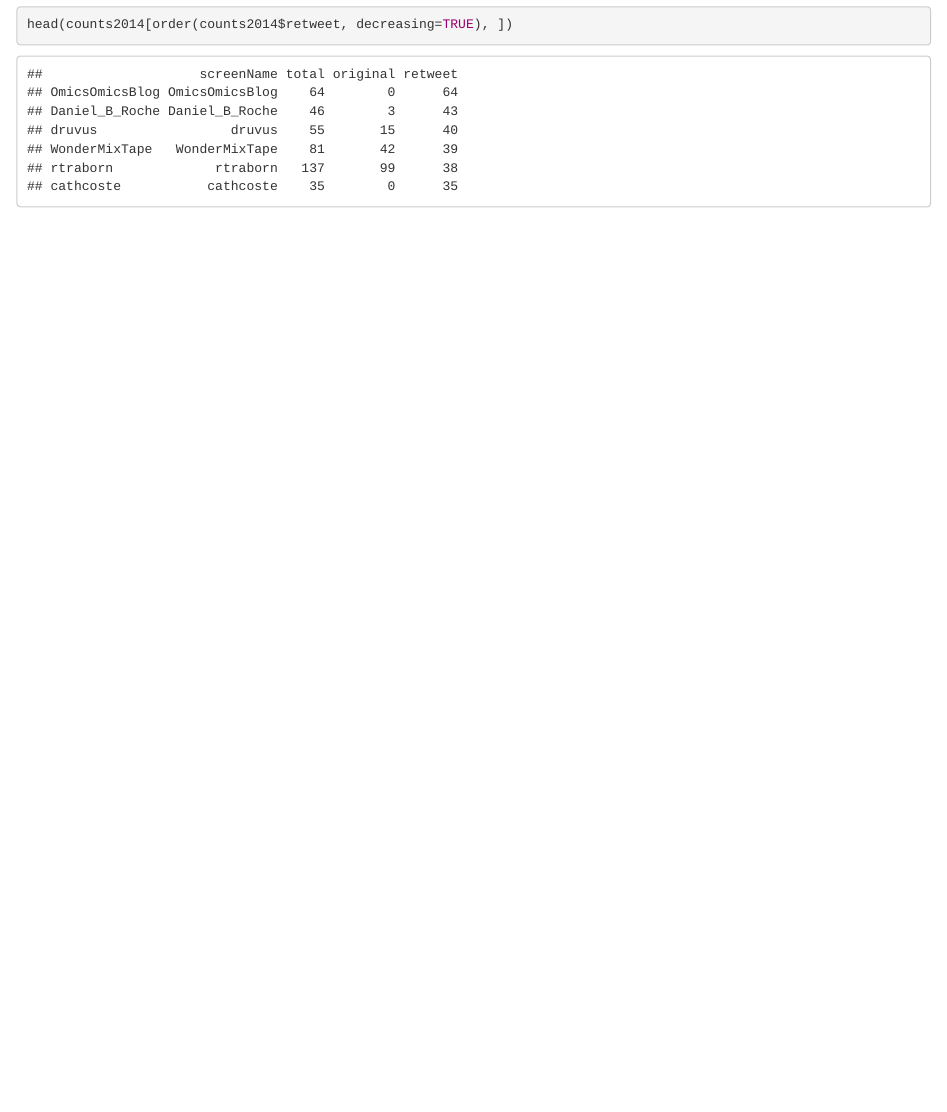
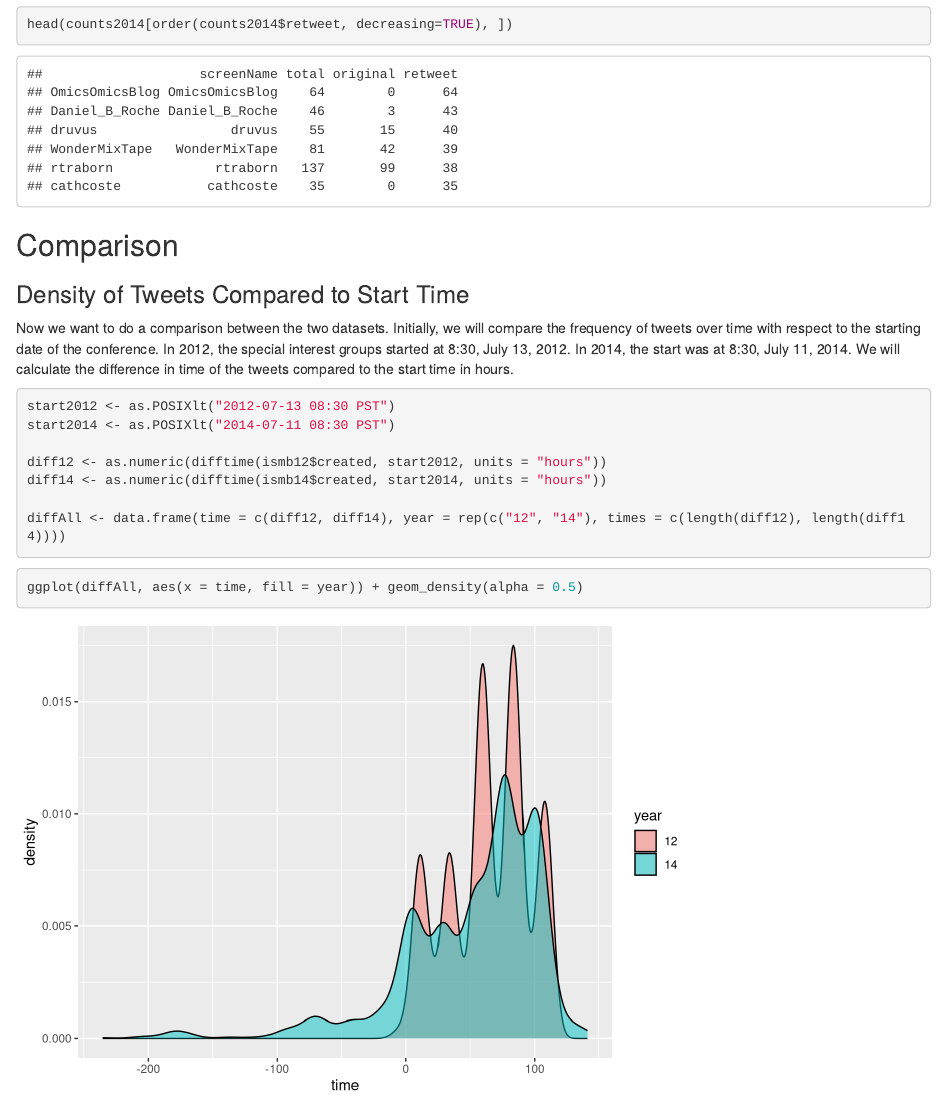
Before and after one commit to rmflight/ismbTweetAnalysis, an R Markdown document (vignettes/ismb_analysis.Rmd): the page in a window 1100 px wide, from 3450 px down. Rendered offline with R 4.5, knitr and Pandoc, with nearby package versions; some code elsewhere in the file could not run offline.

Commit message:
comparing density of tweets and wrt start time of the conference

````diff
--- a/vignettes/ismb_analysis.Rmd
+++ b/vignettes/ismb_analysis.Rmd
@@ -93,3 +93,23 @@ head(counts2014[order(counts2014$total, decreasing=TRUE), ])
 ```{r topRT2014}
 head(counts2014[order(counts2014$retweet, decreasing=TRUE), ])
 ```
+
+## Comparison
+
+### Density of Tweets Compared to Start Time
+
+Now we want to do a comparison between the two datasets. Initially, we will compare the frequency of tweets over time with respect to the starting date of the conference. In 2012, the special interest groups started at 8:30, July 13, 2012. In 2014, the start was at 8:30, July 11, 2014. We will calculate the difference in time of the tweets compared to the start time in hours.
+
+```{r startDiff}
+start2012 <- as.POSIXlt("2012-07-13 08:30 PST")
+start2014 <- as.POSIXlt("2014-07-11 08:30 PST")
+
+diff12 <- as.numeric(difftime(ismb12$created, start2012, units = "hours"))
+diff14 <- as.numeric(difftime(ismb14$created, start2014, units = "hours"))
+
+diffAll <- data.frame(time = c(diff12, diff14), year = rep(c("12", "14"), times = c(length(diff12), length(diff14))))
+```
+
+```{r plotStart}
+ggplot(diffAll, aes(x = time, fill = year)) + geom_density(alpha = 0.5)
+```
````
